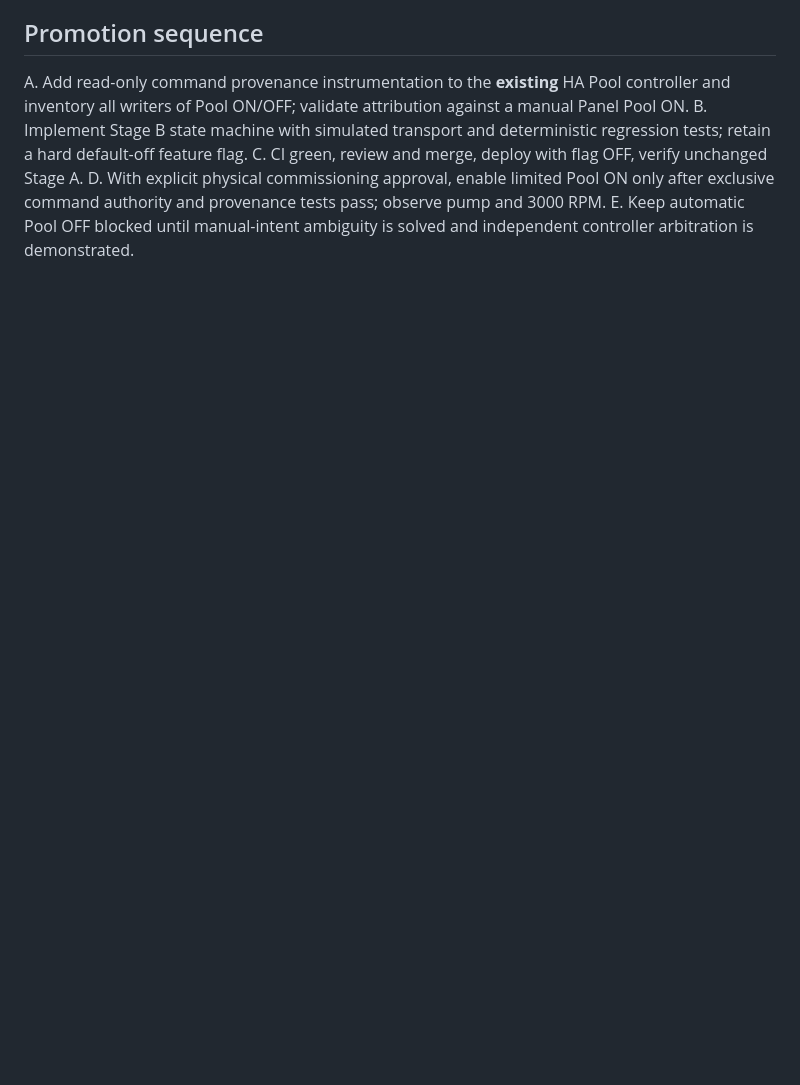
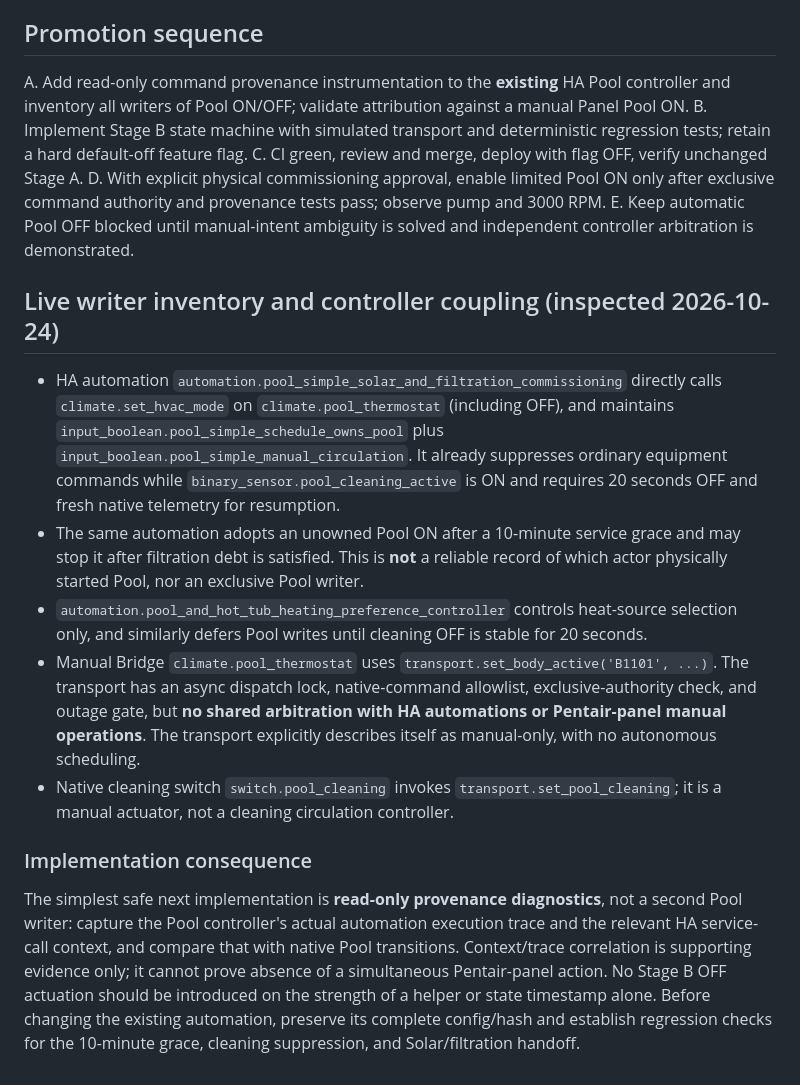
Before and after one commit to davidabuch/Home-assistant-intellicenter, a Markdown page: docs/POOL_CLEANING_STAGE_B_OWNERSHIP_CONTRACT.md, the part around the change. Drawn GitHub-style; blank space fills up the shorter version.

Commit message:
Document verified live Pool writers and attribution gap

```diff
--- a/docs/POOL_CLEANING_STAGE_B_OWNERSHIP_CONTRACT.md
+++ b/docs/POOL_CLEANING_STAGE_B_OWNERSHIP_CONTRACT.md
@@ -40,3 +40,13 @@ B. Implement Stage B state machine with simulated transport and deterministic re
 C. CI green, review and merge, deploy with flag OFF, verify unchanged Stage A.
 D. With explicit physical commissioning approval, enable limited Pool ON only after exclusive command authority and provenance tests pass; observe pump and 3000 RPM.
 E. Keep automatic Pool OFF blocked until manual-intent ambiguity is solved and independent controller arbitration is demonstrated.
+
+## Live writer inventory and controller coupling (inspected 2026-10-24)
+- HA automation `automation.pool_simple_solar_and_filtration_commissioning` directly calls `climate.set_hvac_mode` on `climate.pool_thermostat` (including OFF), and maintains `input_boolean.pool_simple_schedule_owns_pool` plus `input_boolean.pool_simple_manual_circulation`. It already suppresses ordinary equipment commands while `binary_sensor.pool_cleaning_active` is ON and requires 20 seconds OFF and fresh native telemetry for resumption.
+- The same automation adopts an unowned Pool ON after a 10-minute service grace and may stop it after filtration debt is satisfied. This is **not** a reliable record of which actor physically started Pool, nor an exclusive Pool writer.
+- `automation.pool_and_hot_tub_heating_preference_controller` controls heat-source selection only, and similarly defers Pool writes until cleaning OFF is stable for 20 seconds.
+- Manual Bridge `climate.pool_thermostat` uses `transport.set_body_active('B1101', ...)`. The transport has an async dispatch lock, native-command allowlist, exclusive-authority check, and outage gate, but **no shared arbitration with HA automations or Pentair-panel manual operations**. The transport explicitly describes itself as manual-only, with no autonomous scheduling.
+- Native cleaning switch `switch.pool_cleaning` invokes `transport.set_pool_cleaning`; it is a manual actuator, not a cleaning circulation controller.
+
+### Implementation consequence
+The simplest safe next implementation is **read-only provenance diagnostics**, not a second Pool writer: capture the Pool controller's actual automation execution trace and the relevant HA service-call context, and compare that with native Pool transitions. Context/trace correlation is supporting evidence only; it cannot prove absence of a simultaneous Pentair-panel action. No Stage B OFF actuation should be introduced on the strength of a helper or state timestamp alone. Before changing the existing automation, preserve its complete config/hash and establish regression checks for the 10-minute grace, cleaning suppression, and Solar/filtration handoff.
```
